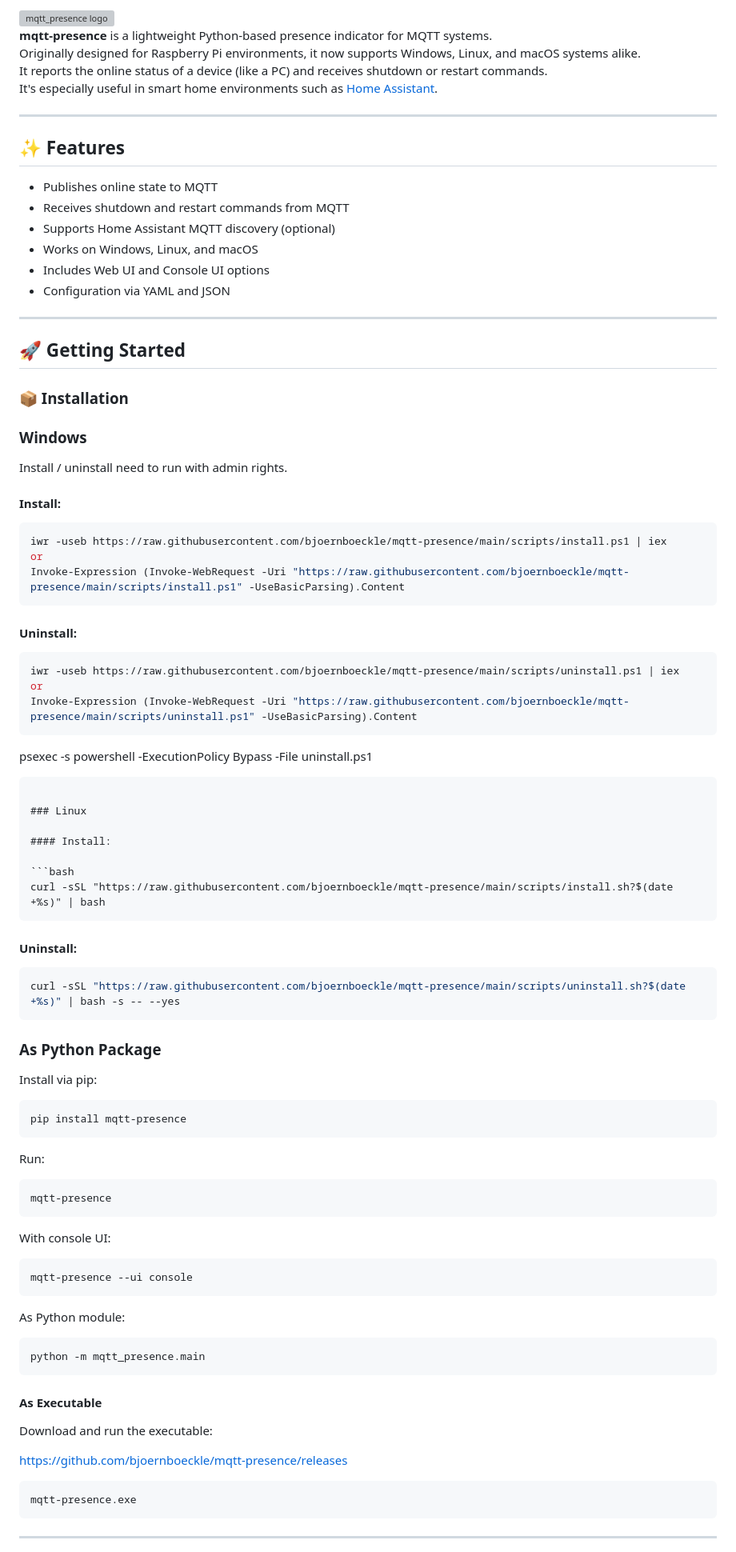
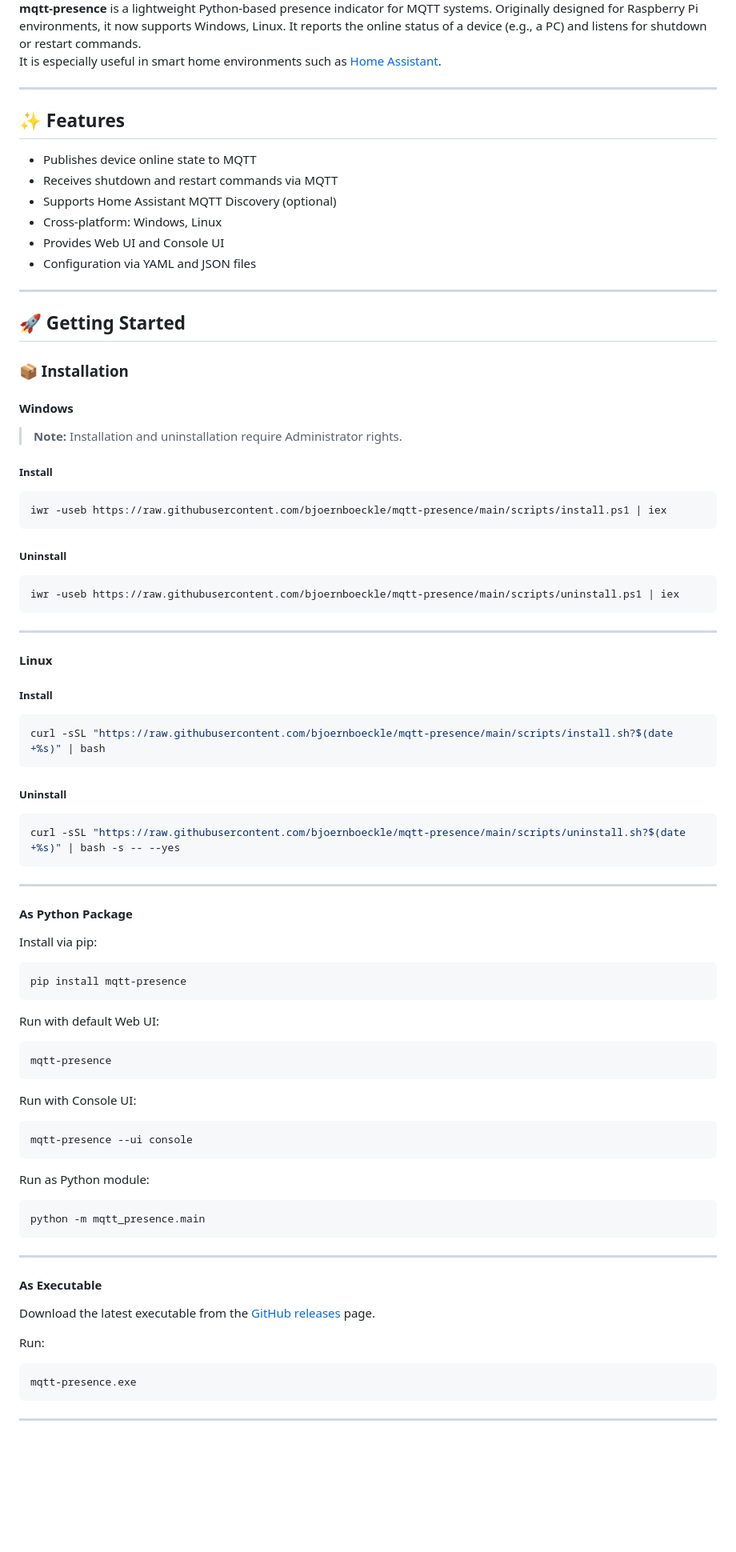
Before and after one commit to bjoernboeckle/mqtt-presence, a Markdown page: README.md, the part around one of its changes. Shown at 80% size. Drawn GitHub-style; blank space fills up the shorter version; grey boxes are pictures that could not be loaded.

````diff
--- a/README.md
+++ b/README.md
@@ -9,24 +9,17 @@
 
-
-<img src="docs/images/logo.png" alt="mqtt_presence logo" style="width:128px;">
-
-**mqtt-presence** is a lightweight Python-based presence indicator for MQTT systems.
-Originally designed for Raspberry Pi environments, it now supports Windows, Linux, and macOS systems alike.
-It reports the online status of a device (like a PC) and receives shutdown or restart commands.
-It's especially useful in smart home environments such as [Home Assistant](https://www.home-assistant.io/).
+**mqtt-presence** is a lightweight Python-based presence indicator for MQTT systems. Originally designed for Raspberry Pi environments, it now supports Windows, Linux. It reports the online status of a device (e.g., a PC) and listens for shutdown or restart commands.
+It is especially useful in smart home environments such as [Home Assistant](https://www.home-assistant.io/).
 
 ---
 
-
-
 ## ✨ Features
 
-- Publishes online state to MQTT
-- Receives shutdown and restart commands from MQTT
-- Supports Home Assistant MQTT discovery (optional)
-- Works on Windows, Linux, and macOS
-- Includes Web UI and Console UI options
-- Configuration via YAML and JSON
+- Publishes device online state to MQTT
+- Receives shutdown and restart commands via MQTT
+- Supports Home Assistant MQTT Discovery (optional)
+- Cross-platform: Windows, Linux
+- Provides Web UI and Console UI
+- Configuration via YAML and JSON files
 
 ---
 
@@ -34,48 +27,41 @@ It's especially useful in smart home environments such as [Home Assistant](https
 
 ### 📦 Installation
 
-### Windows
+#### Windows
 
-Install / uninstall need to run with admin rights.
+> **Note:** Installation and uninstallation require Administrator rights.
 
-#### Install:
+##### Install
 
 ```powershell
 iwr -useb https://raw.githubusercontent.com/bjoernboeckle/mqtt-presence/main/scripts/install.ps1 | iex
-or
-Invoke-Expression (Invoke-WebRequest -Uri "https://raw.githubusercontent.com/bjoernboeckle/mqtt-presence/main/scripts/install.ps1" -UseBasicParsing).Content
 ```
 
-
-#### Uninstall:
+##### Uninstall
 
 ```powershell
 iwr -useb https://raw.githubusercontent.com/bjoernboeckle/mqtt-presence/main/scripts/uninstall.ps1 | iex
-or
-Invoke-Expression (Invoke-WebRequest -Uri "https://raw.githubusercontent.com/bjoernboeckle/mqtt-presence/main/scripts/uninstall.ps1" -UseBasicParsing).Content
 ```
 
+---
 
-psexec -s powershell -ExecutionPolicy Bypass -File uninstall.ps1
+#### Linux
 
-```
-
-### Linux
-
-#### Install:
+##### Install
 
 ```bash
 curl -sSL "https://raw.githubusercontent.com/bjoernboeckle/mqtt-presence/main/scripts/install.sh?$(date +%s)" | bash
 ```
 
-
-#### Uninstall:
+##### Uninstall
 
 ```bash
 curl -sSL "https://raw.githubusercontent.com/bjoernboeckle/mqtt-presence/main/scripts/uninstall.sh?$(date +%s)" | bash -s -- --yes
 ```
 
-### As Python Package
+---
+
+#### As Python Package
 
 Install via pip:
 
@@ -83,29 +69,31 @@ Install via pip:
 pip install mqtt-presence
 ```
 
-Run:
+Run with default Web UI:
 
 ```bash
 mqtt-presence
 ```
 
-With console UI:
+Run with Console UI:
 
 ```bash
 mqtt-presence --ui console
 ```
 
-As Python module:
+Run as Python module:
 
 ```bash
 python -m mqtt_presence.main
 ```
 
+---
+
 #### As Executable
 
-Download and run the executable:
+Download the latest executable from the [GitHub releases](https://github.com/bjoernboeckle/mqtt-presence/releases) page.
 
-https://github.com/bjoernboeckle/mqtt-presence/releases
+Run:
 
 ```bash
 mqtt-presence.exe
````
Also changed, not shown: other parts of README.md (+51 -39 lines).
